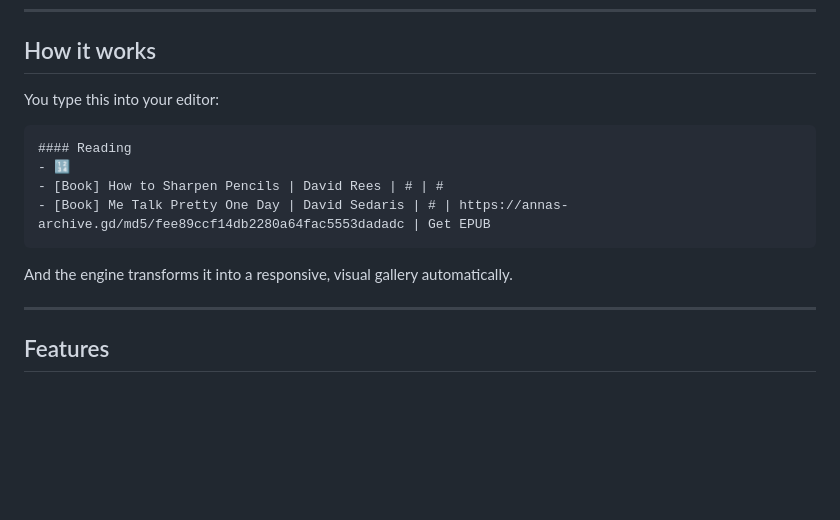
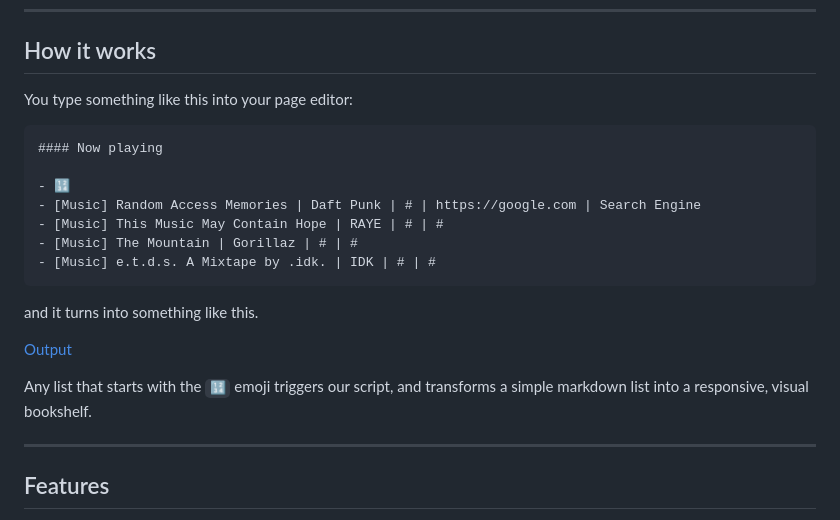
Before and after one commit to secret3rd/shelfish, a Markdown page: README.md, the part around the change. GitHub-like rendering; blank space fills up the shorter version.

````diff
--- a/README.md
+++ b/README.md
@@ -10,16 +10,24 @@ This plugin is easy to embed, and I suggest you directly embed both the CSS file
 
 ## How it works
 
-You type this into your editor:
+You type something like this into your page editor:
 
 ```markdown
-#### Reading
+#### Now playing
+
 - 🔢
-- [Book] How to Sharpen Pencils | David Rees | # | #
-- [Book] Me Talk Pretty One Day | David Sedaris | # | https://annas-archive.gd/md5/fee89ccf14db2280a64fac5553dadadc | Get EPUB
+- [Music] Random Access Memories | Daft Punk | # | https://google.com | Search Engine
+- [Music] This Music May Contain Hope | RAYE | # | #
+- [Music] The Mountain | Gorillaz | # | #
+- [Music] e.t.d.s. A Mixtape by .idk. | IDK | # | #
 ```
 
-And the engine transforms it into a responsive, visual gallery automatically.
+and it turns into something like this.
+
+[Output](https://bear-images.sfo2.cdn.digitaloceanspaces.com/afewgoodpens/19am.webp)
+
+Any list that starts with the `🔢` emoji triggers our script, and transforms a simple markdown list into a responsive, visual bookshelf.
+
 
 ---
 
````
